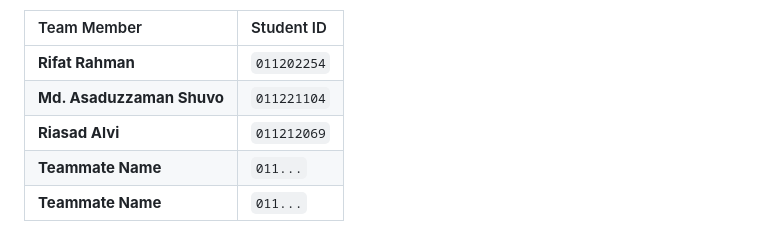
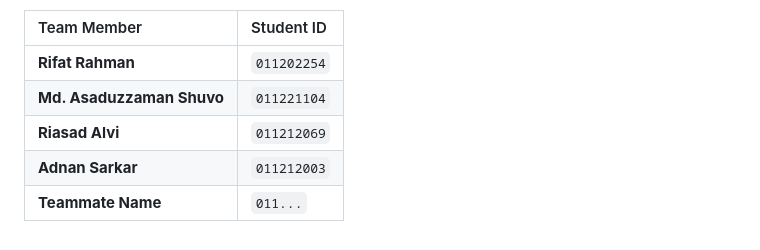
Before and after one commit to Rifat-Rahman06/Agro-Scout, a Markdown page: README.md, the part around the change. GitHub-like rendering.

Commit message:
Add contribution information

```diff
--- a/README.md
+++ b/README.md
@@ -467,5 +467,5 @@ The rover runs two lightweight **TensorFlow Lite** models directly on the Raspbe
 | **Rifat Rahman** | `011202254` |
 | **Md. Asaduzzaman Shuvo** | `011221104` |
 | **Riasad Alvi** | `011212069` |
+| **Adnan Sarkar** | `011212003` |
 | **Teammate Name** | `011...` |
-| **Teammate Name** | `011...` |
```
